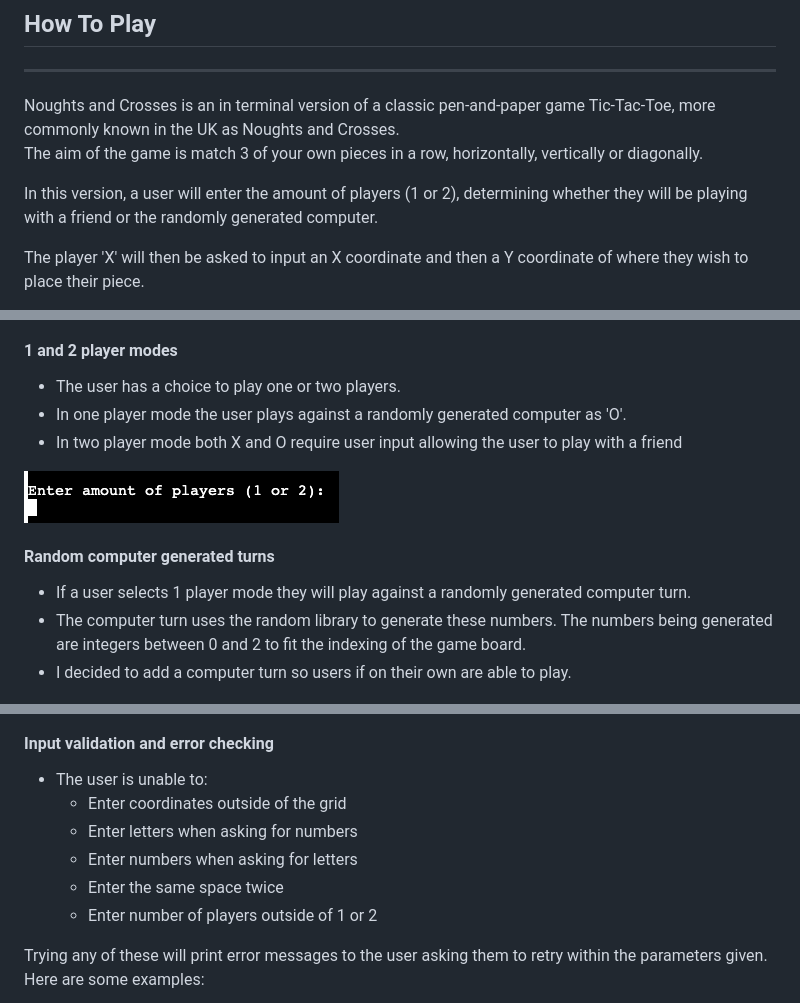
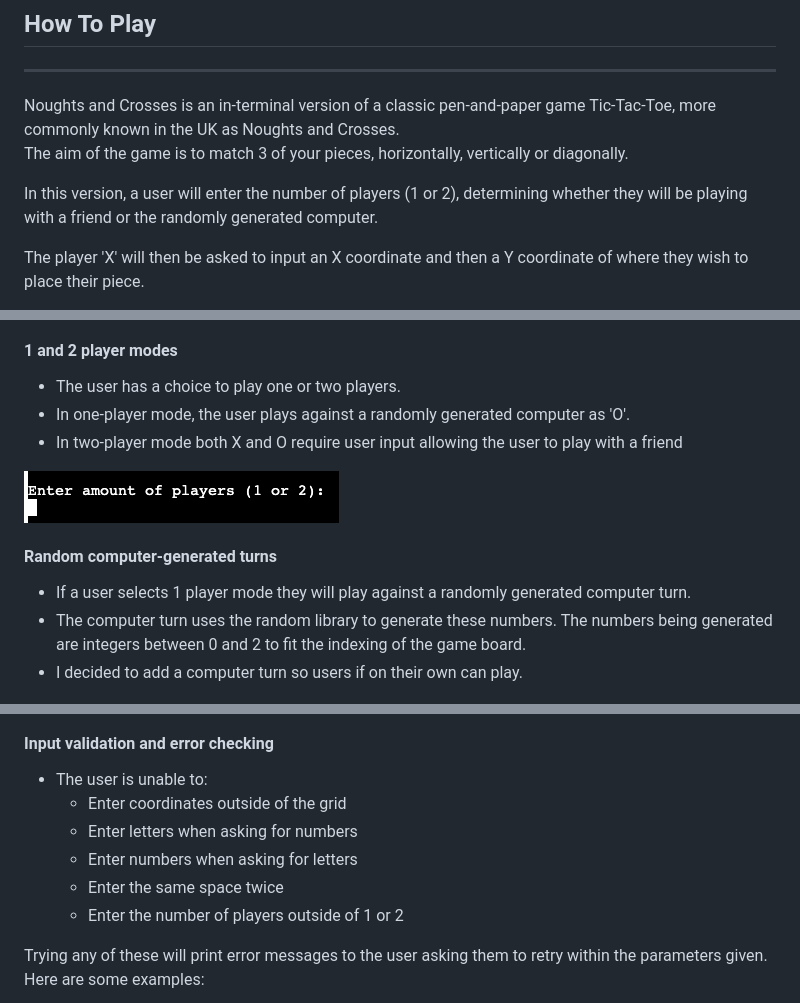
Before and after one commit to stephenbeese/Noughts-and-Crosses, a Markdown page: README.md, 3 parts joined by grey strips. Rendered like a GitHub page.

```diff
--- a/README.md
+++ b/README.md
@@ -4,11 +4,11 @@
 
 ## How To Play
 <hr>
-Noughts and Crosses is an in terminal version of a classic pen-and-paper game Tic-Tac-Toe, more commonly known in the UK as Noughts and Crosses.
+Noughts and Crosses is an in-terminal version of a classic pen-and-paper game Tic-Tac-Toe, more commonly known in the UK as Noughts and Crosses.
 
-The aim of the game is match 3 of your own pieces in a row, horizontally, vertically or diagonally.
+The aim of the game is to match 3 of your pieces, horizontally, vertically or diagonally.
 
-In this version, a user will enter the amount of players (1 or 2), determining whether they will be playing with a friend or the randomly generated computer.
+In this version, a user will enter the number of players (1 or 2), determining whether they will be playing with a friend or the randomly generated computer.
 
 The player 'X' will then be asked to input an X coordinate and then a Y coordinate of where they wish to place their piece.
 
@@ -21,15 +21,15 @@ The player will then switch to 'O' and will be asked for an X and Y coordinate.
 
 #### 1 and 2 player modes
 - The user has a choice to play one or two players.
-- In one player mode the user plays against a randomly generated computer as 'O'.
-- In two player mode both X and O require user input allowing the user to play with a friend
+- In one-player mode, the user plays against a randomly generated computer as 'O'.
+- In two-player mode both X and O require user input allowing the user to play with a friend
 
 ![Players](/assets/images/players.png)
 
-#### Random computer generated turns
+#### Random computer-generated turns
 - If a user selects 1 player mode they will play against a randomly generated computer turn.
 - The computer turn uses the random library to generate these numbers. The numbers being generated are integers between 0 and 2 to fit the indexing of the game board.
-- I decided to add a computer turn so users if on their own are able to play.
+- I decided to add a computer turn so users if on their own can play.
 
 ![Computer Turn](/assets/images/computer-turn.png)
 
@@ -43,11 +43,11 @@ This program accepts user input to find:
 
 #### Input validation and error checking
 - The user is unable to:
-    - Enter coordinates outside of the grid
-    - Enter letters when asking for numbers
-    - Enter numbers when asking for letters
-    - Enter the same space twice
-    - Enter number of players outside of 1 or 2
+   - Enter coordinates outside of the grid
+   - Enter letters when asking for numbers
+   - Enter numbers when asking for letters
+   - Enter the same space twice
+   - Enter the number of players outside of 1 or 2
 
 Trying any of these will print error messages to the user asking them to retry within the parameters given.
 Here are some examples:
```
Also changed, not shown: other parts of README.md (+17 -16 lines).
